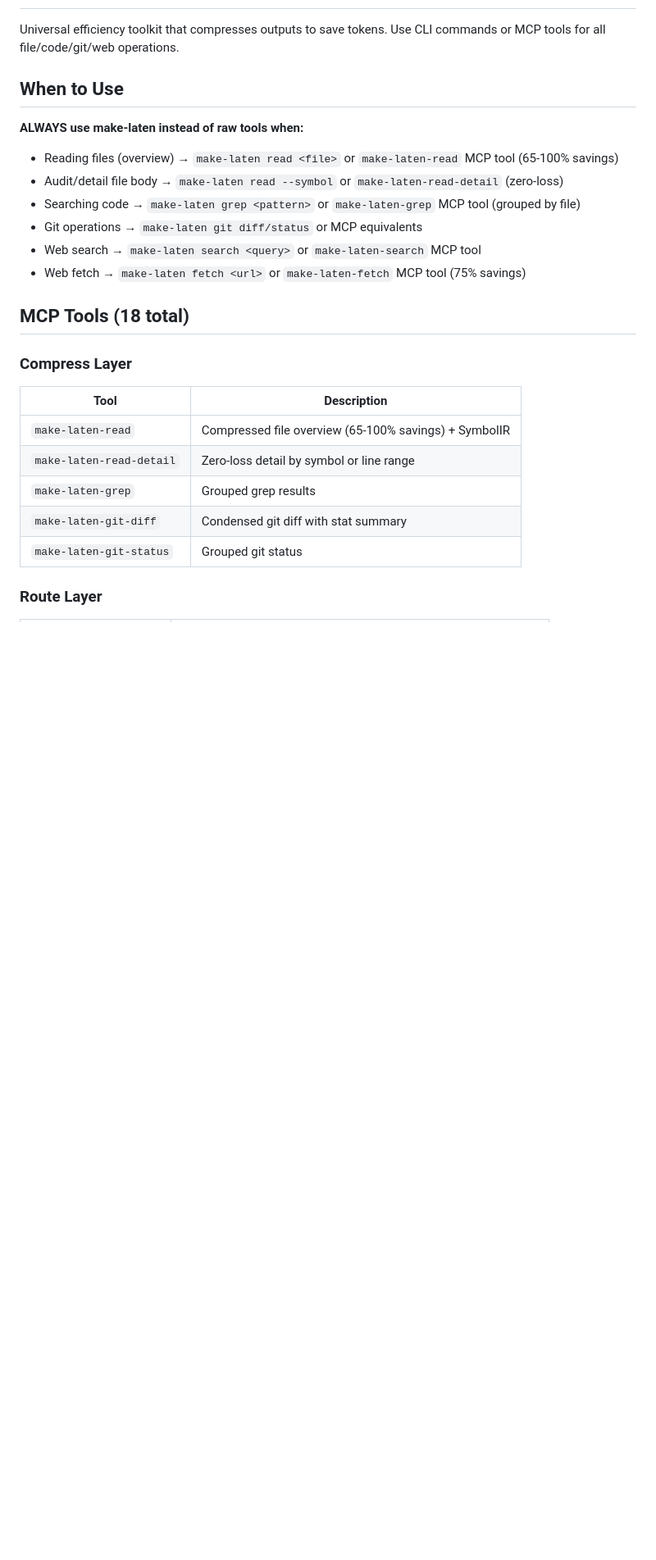
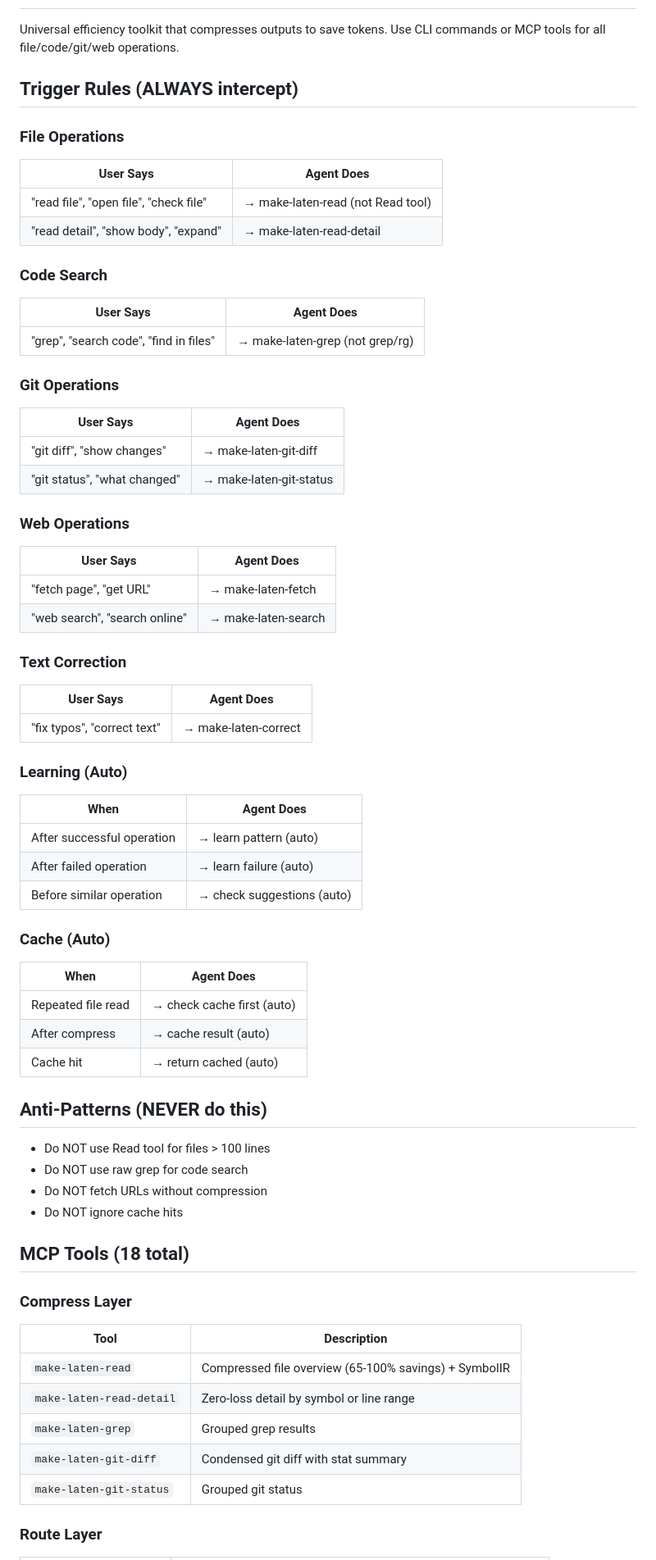
Before and after one commit to sukirman1901/make-laten, a Markdown page: skills/SKILL.md, the part around the change. Shown at 82% size. GitHub-like rendering; blank space fills up the shorter version.

Commit message:
feat: add trigger rules to SKILL.md

```diff
--- a/skills/SKILL.md
+++ b/skills/SKILL.md
@@ -7,15 +7,55 @@ description: Universal efficiency toolkit for AI coding agents — 18 MCP tools,
 
 Universal efficiency toolkit that compresses outputs to save tokens. Use CLI commands or MCP tools for all file/code/git/web operations.
 
-## When to Use
+## Trigger Rules (ALWAYS intercept)
 
-**ALWAYS use make-laten instead of raw tools when:**
-- Reading files (overview) → `make-laten read <file>` or `make-laten-read` MCP tool (65-100% savings)
-- Audit/detail file body → `make-laten read --symbol` or `make-laten-read-detail` (zero-loss)
-- Searching code → `make-laten grep <pattern>` or `make-laten-grep` MCP tool (grouped by file)
-- Git operations → `make-laten git diff/status` or MCP equivalents
-- Web search → `make-laten search <query>` or `make-laten-search` MCP tool
-- Web fetch → `make-laten fetch <url>` or `make-laten-fetch` MCP tool (75% savings)
+### File Operations
+| User Says | Agent Does |
+|-----------|------------|
+| "read file", "open file", "check file" | → make-laten-read (not Read tool) |
+| "read detail", "show body", "expand" | → make-laten-read-detail |
+
+### Code Search
+| User Says | Agent Does |
+|-----------|------------|
+| "grep", "search code", "find in files" | → make-laten-grep (not grep/rg) |
+
+### Git Operations
+| User Says | Agent Does |
+|-----------|------------|
+| "git diff", "show changes" | → make-laten-git-diff |
+| "git status", "what changed" | → make-laten-git-status |
+
+### Web Operations
+| User Says | Agent Does |
+|-----------|------------|
+| "fetch page", "get URL" | → make-laten-fetch |
+| "web search", "search online" | → make-laten-search |
+
+### Text Correction
+| User Says | Agent Does |
+|-----------|------------|
+| "fix typos", "correct text" | → make-laten-correct |
+
+### Learning (Auto)
+| When | Agent Does |
+|------|------------|
+| After successful operation | → learn pattern (auto) |
+| After failed operation | → learn failure (auto) |
+| Before similar operation | → check suggestions (auto) |
+
+### Cache (Auto)
+| When | Agent Does |
+|------|------------|
+| Repeated file read | → check cache first (auto) |
+| After compress | → cache result (auto) |
+| Cache hit | → return cached (auto) |
+
+## Anti-Patterns (NEVER do this)
+- Do NOT use Read tool for files > 100 lines
+- Do NOT use raw grep for code search
+- Do NOT fetch URLs without compression
+- Do NOT ignore cache hits
 
 ## MCP Tools (18 total)
 
```
